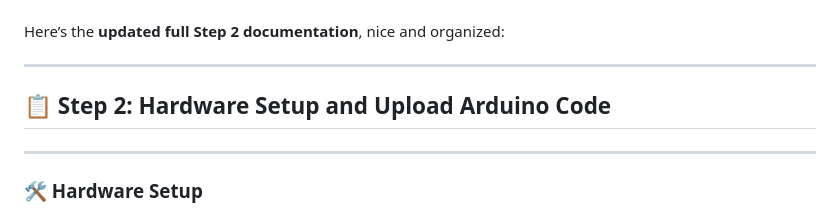
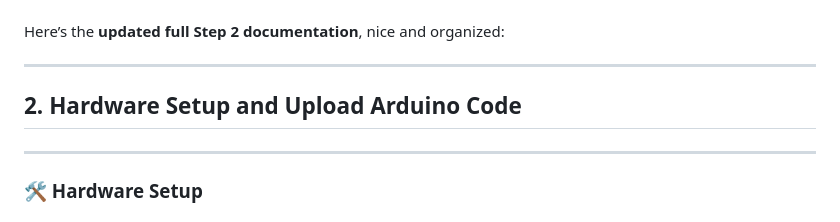
Before and after one commit to Harizhkmi/Attendance-System-Using-Face-Recognition-python-mysql-php-esp32-, a Markdown page: README.md, the part around the change. Drawn GitHub-style.

```diff
--- a/README.md
+++ b/README.md
@@ -54,7 +54,7 @@ Here’s the **updated full Step 2 documentation**, nice and organized:
 
 ---
 
-## 📋 Step 2: Hardware Setup and Upload Arduino Code
+## 2. Hardware Setup and Upload Arduino Code
 
 ---
 
```
